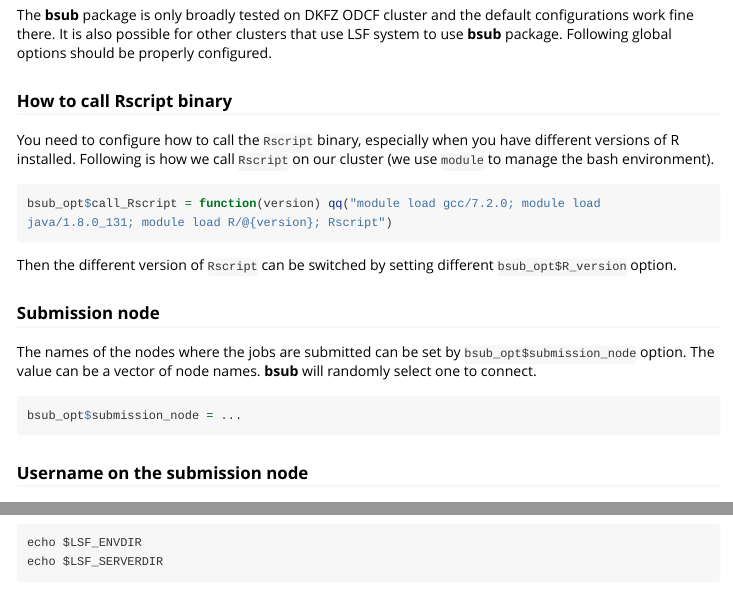
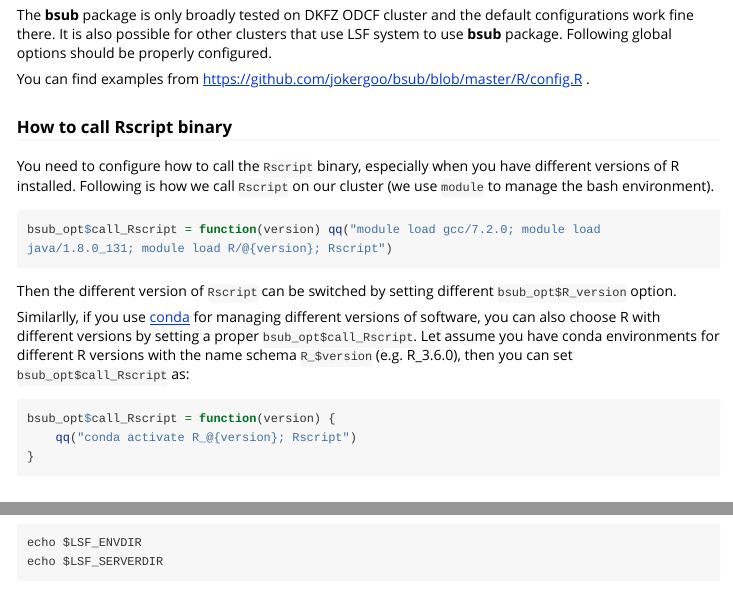
Before and after one commit to jokergoo/bsub, an R Markdown document (vignettes/other_insititute.Rmd): the page in a window 1100 px wide, from 210 px down, and a second part further down, joined at a grey line. Rendered offline with R 4.5, knitr and Pandoc, with nearby package versions; long lines of code are wrapped.

Commit message:
revised vignettes

````diff
--- a/vignettes/other_insititute.Rmd
+++ b/vignettes/other_insititute.Rmd
@@ -18,6 +18,8 @@
 that use LSF system to use **bsub** package. Following global options should
 be properly configured.
 
+You can find examples from https://github.com/jokergoo/bsub/blob/master/R/config.R .
+
 ### How to call Rscript binary
 
 You need to configure how to call the `Rscript` binary, especially when you
@@ -30,6 +32,18 @@
 
 Then the different version of `Rscript` can be switched by setting different
 `bsub_opt$R_version` option.
+
+Similarlly, if you use [conda](https://docs.conda.io/en/latest/) for managing
+different versions of software, you can also choose R with different versions
+by setting a proper `bsub_opt$call_Rscript`. Let assume you have conda
+environments for different R versions with the name schema `R_$version` (e.g.
+R_3.6.0), then you can set `bsub_opt$call_Rscript` as:
+
+```{r, eval = FALSE}
+bsub_opt$call_Rscript = function(version) {
+    qq("conda activate R_@{version}; Rscript")
+}
+```
 
 
 ### Submission node
````
Also changed, not shown: R/global.R (+1 -1 lines), R/zzz.R (+1 -1 lines), vignettes/dkfz_odcf.Rmd (+2 -2 lines), 1 other file.
